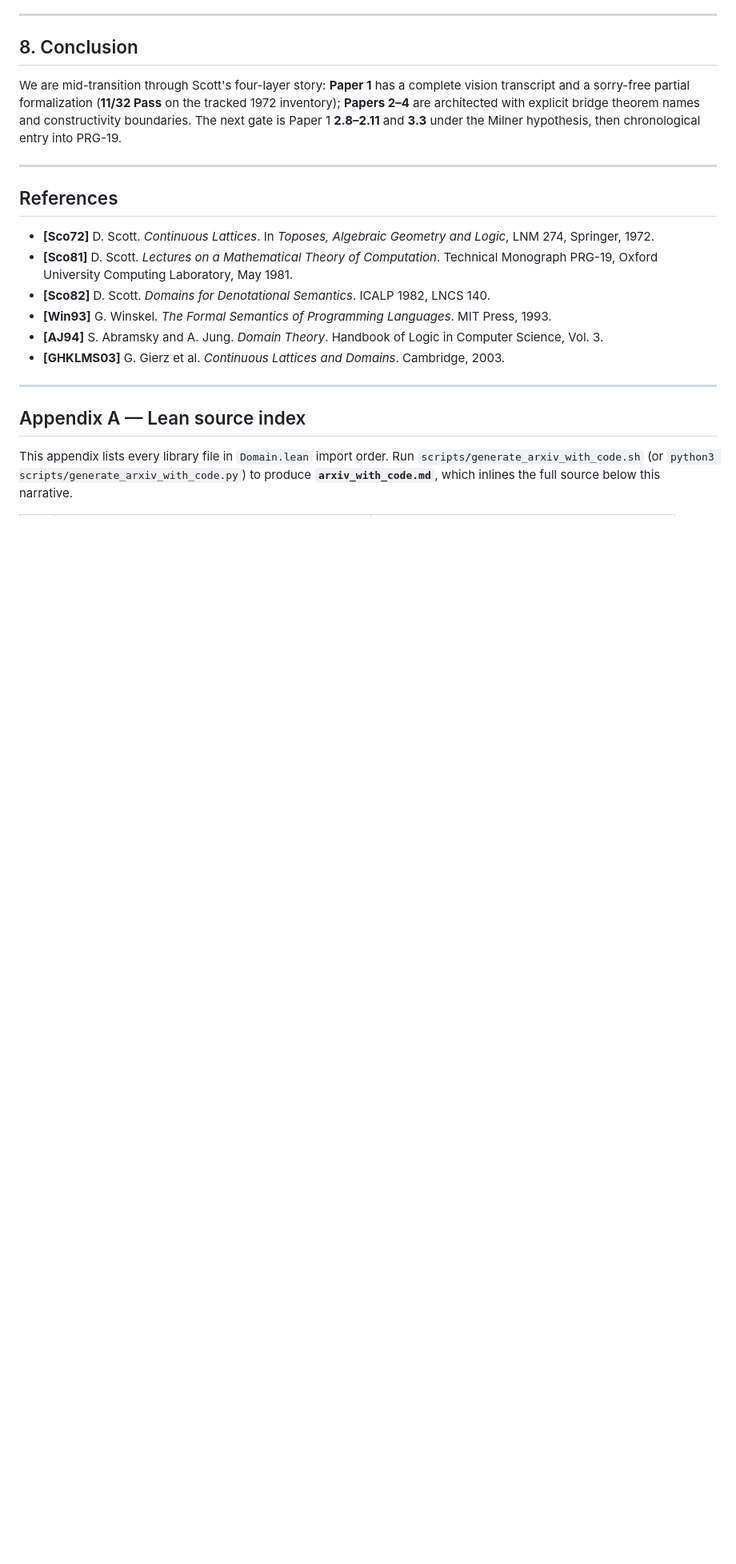
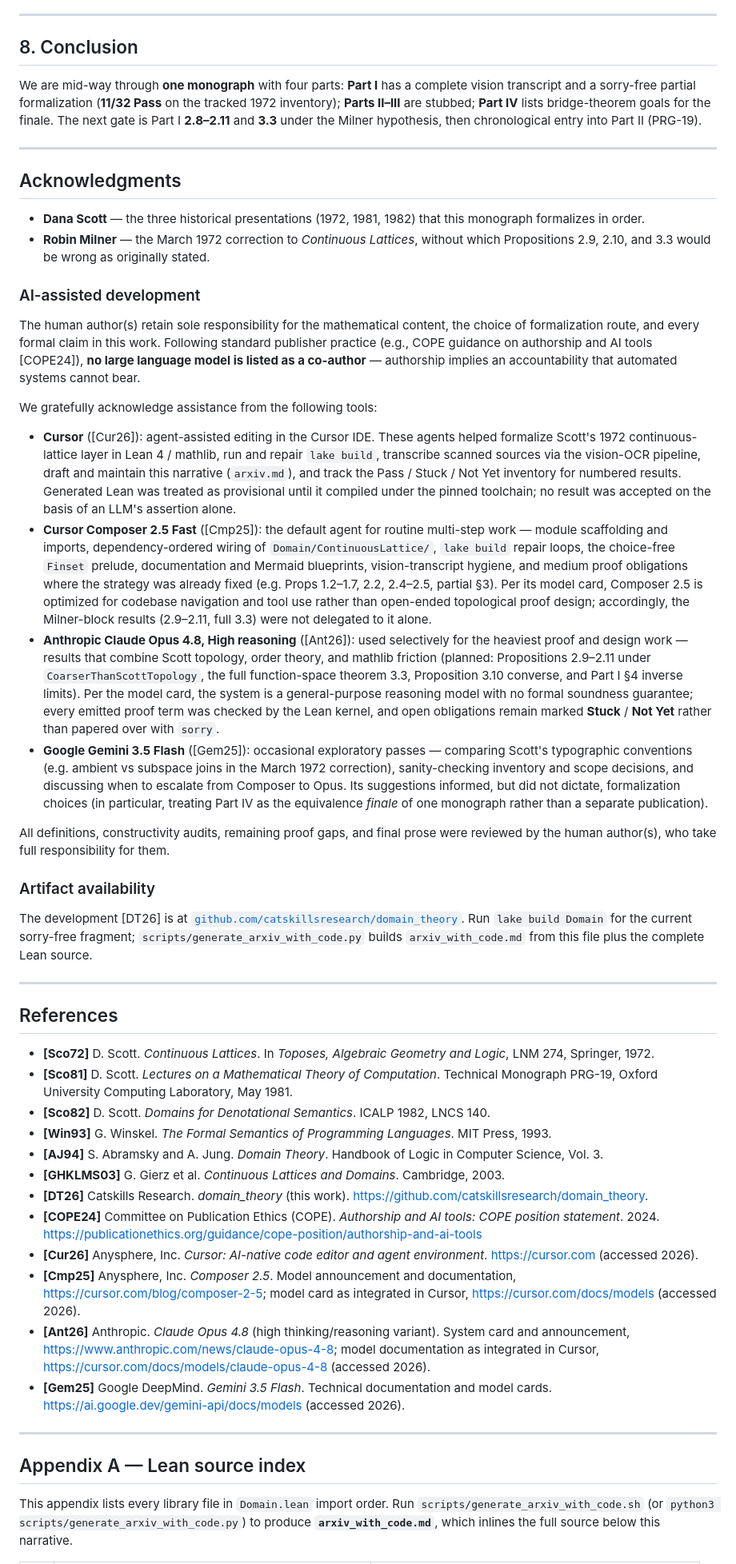
Before and after one commit to catskillsresearch/domain_theory, a Markdown page: arxiv.md, the part around one of its changes. Shown at 80% size. GitHub-like rendering; blank space fills up the shorter version.

```diff
--- a/arxiv.md
+++ b/arxiv.md
@@ -484,11 +492,70 @@ flowchart LR
 
 ## 8. Conclusion
 
-We are mid-transition through Scott's four-layer story: **Paper 1** has a complete vision
+We are mid-way through **one monograph** with four parts: **Part I** has a complete vision
 transcript and a sorry-free partial formalization (**11/32 Pass** on the tracked 1972
-inventory); **Papers 2–4** are architected with explicit bridge theorem names and
-constructivity boundaries. The next gate is Paper 1 **2.8–2.11** and **3.3** under the
-Milner hypothesis, then chronological entry into PRG-19.
+inventory); **Parts II–III** are stubbed; **Part IV** lists bridge-theorem goals for the
+finale. The next gate is Part I **2.8–2.11** and **3.3** under the Milner hypothesis, then
+chronological entry into Part II (PRG-19).
+
+---
+
+## Acknowledgments
+
+- **Dana Scott** — the three historical presentations (1972, 1981, 1982) that this
+  monograph formalizes in order.
+- **Robin Milner** — the March 1972 correction to *Continuous Lattices*, without which
+  Propositions 2.9, 2.10, and 3.3 would be wrong as originally stated.
+
+### AI-assisted development
+
+The human author(s) retain sole responsibility for the mathematical content, the
+choice of formalization route, and every formal claim in this work. Following standard
+publisher practice (e.g., COPE guidance on authorship and AI tools [COPE24]), **no
+large language model is listed as a co-author** — authorship implies an accountability
+that automated systems cannot bear.
+
+We gratefully acknowledge assistance from the following tools:
+
+- **Cursor** ([Cur26]): agent-assisted editing in the Cursor IDE. These agents helped
+  formalize Scott's 1972 continuous-lattice layer in Lean 4 / mathlib, run and repair
+  `lake build`, transcribe scanned sources via the vision-OCR pipeline, draft and
+  maintain this narrative (`arxiv.md`), and track the Pass / Stuck / Not Yet inventory
+  for numbered results. Generated Lean was treated as provisional until it compiled
+  under the pinned toolchain; no result was accepted on the basis of an LLM's assertion
+  alone.
+- **Cursor Composer 2.5 Fast** ([Cmp25]): the default agent for routine multi-step work —
+  module scaffolding and imports, dependency-ordered wiring of `Domain/ContinuousLattice/`,
+  `lake build` repair loops, the choice-free `Finset` prelude, documentation and Mermaid
+  blueprints, vision-transcript hygiene, and medium proof obligations where the strategy
+  was already fixed (e.g. Props 1.2–1.7, 2.2, 2.4–2.5, partial §3). Per its model card,
+  Composer 2.5 is optimized for codebase navigation and tool use rather than open-ended
+  topological proof design; accordingly, the Milner-block results (2.9–2.11, full 3.3)
+  were not delegated to it alone.
+- **Anthropic Claude Opus 4.8, High reasoning** ([Ant26]): used selectively for the
+  heaviest proof and design work — results that combine Scott topology, order theory,
+  and mathlib friction (planned: Propositions 2.9–2.11 under `CoarserThanScottTopology`,
+  the full function-space theorem 3.3, Proposition 3.10 converse, and Part I §4 inverse
+  limits). Per the model card, the system is a general-purpose reasoning model with no
+  formal soundness guarantee; every emitted proof term was checked by the Lean kernel,
+  and open obligations remain marked **Stuck** / **Not Yet** rather than papered over
+  with `sorry`.
+- **Google Gemini 3.5 Flash** ([Gem25]): occasional exploratory passes — comparing
+  Scott's typographic conventions (e.g. ambient vs subspace joins in the March 1972
+  correction), sanity-checking inventory and scope decisions, and discussing when to
+  escalate from Composer to Opus. Its suggestions informed, but did not dictate,
+  formalization choices (in particular, treating Part IV as the equivalence *finale*
+  of one monograph rather than a separate publication).
+
+All definitions, constructivity audits, remaining proof gaps, and final prose were
+reviewed by the human author(s), who take full responsibility for them.
+
+### Artifact availability
+
+The development [DT26] is at
+[`github.com/catskillsresearch/domain_theory`](https://github.com/catskillsresearch/domain_theory).
+Run `lake build Domain` for the current sorry-free fragment; `scripts/generate_arxiv_with_code.py`
+builds `arxiv_with_code.md` from this file plus the complete Lean source.
 
 ---
 
@@ -502,6 +569,21 @@ Milner hypothesis, then chronological entry into PRG-19.
 - **[Win93]** G. Winskel. *The Formal Semantics of Programming Languages*. MIT Press, 1993.
 - **[AJ94]** S. Abramsky and A. Jung. *Domain Theory*. Handbook of Logic in Computer Science, Vol. 3.
 - **[GHKLMS03]** G. Gierz et al. *Continuous Lattices and Domains*. Cambridge, 2003.
+- **[DT26]** Catskills Research. *domain_theory* (this work).
+  <https://github.com/catskillsresearch/domain_theory>.
+- **[COPE24]** Committee on Publication Ethics (COPE). *Authorship and AI tools: COPE
+  position statement*. 2024.
+  <https://publicationethics.org/guidance/cope-position/authorship-and-ai-tools>
+- **[Cur26]** Anysphere, Inc. *Cursor: AI-native code editor and agent environment*.
+  <https://cursor.com> (accessed 2026).
+- **[Cmp25]** Anysphere, Inc. *Composer 2.5*. Model announcement and documentation,
+  <https://cursor.com/blog/composer-2-5>; model card as integrated in Cursor,
+  <https://cursor.com/docs/models> (accessed 2026).
+- **[Ant26]** Anthropic. *Claude Opus 4.8* (high thinking/reasoning variant). System card
+  and announcement, <https://www.anthropic.com/news/claude-opus-4-8>; model documentation as
+  integrated in Cursor, <https://cursor.com/docs/models/claude-opus-4-8> (accessed 2026).
+- **[Gem25]** Google DeepMind. *Gemini 3.5 Flash*. Technical documentation and model
+  cards. <https://ai.google.dev/gemini-api/docs/models> (accessed 2026).
 
 ---
 
```
Also changed, not shown: other parts of arxiv.md (+98 -90 lines), sources/ScottContinLatt1972_vision.md (+4 -4 lines).
